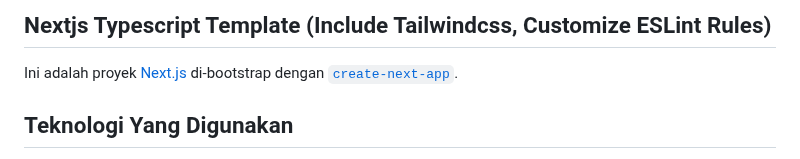
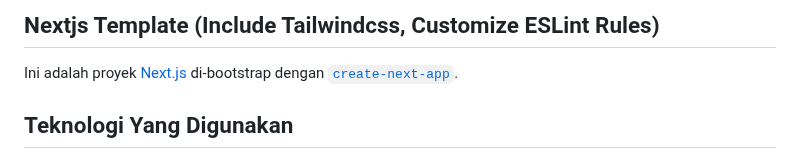
Before and after one commit to nuflakbrr/frontend-template, a Markdown page: README.md, the part around the change. Rendered like a GitHub page.

Commit message:
upd: update

```diff
--- a/README.md
+++ b/README.md
@@ -1,4 +1,4 @@
-## Nextjs Typescript Template (Include Tailwindcss, Customize ESLint Rules)
+## Nextjs Template (Include Tailwindcss, Customize ESLint Rules)
 
 Ini adalah proyek [Next.js](https://nextjs.org/) di-bootstrap dengan [`create-next-app`](https://github.com/vercel/next.js/tree/canary/packages/create-next-app).
 
```
